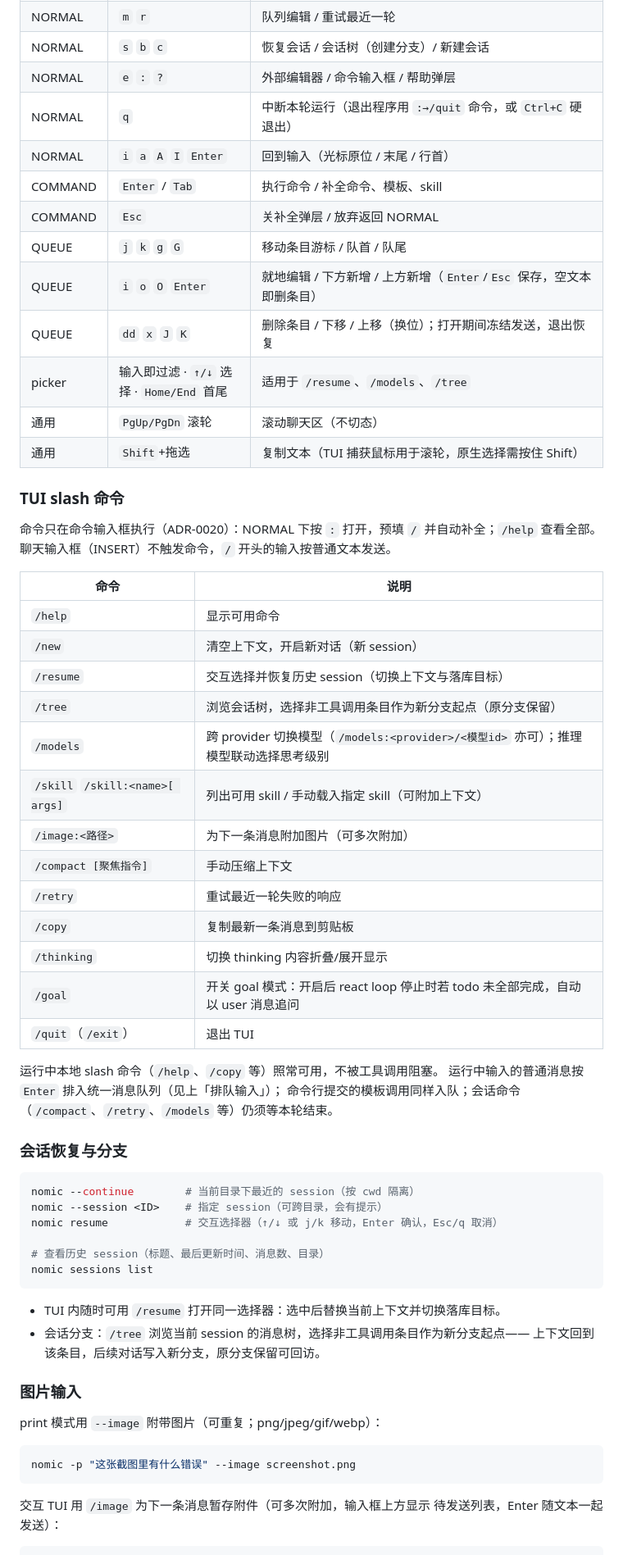
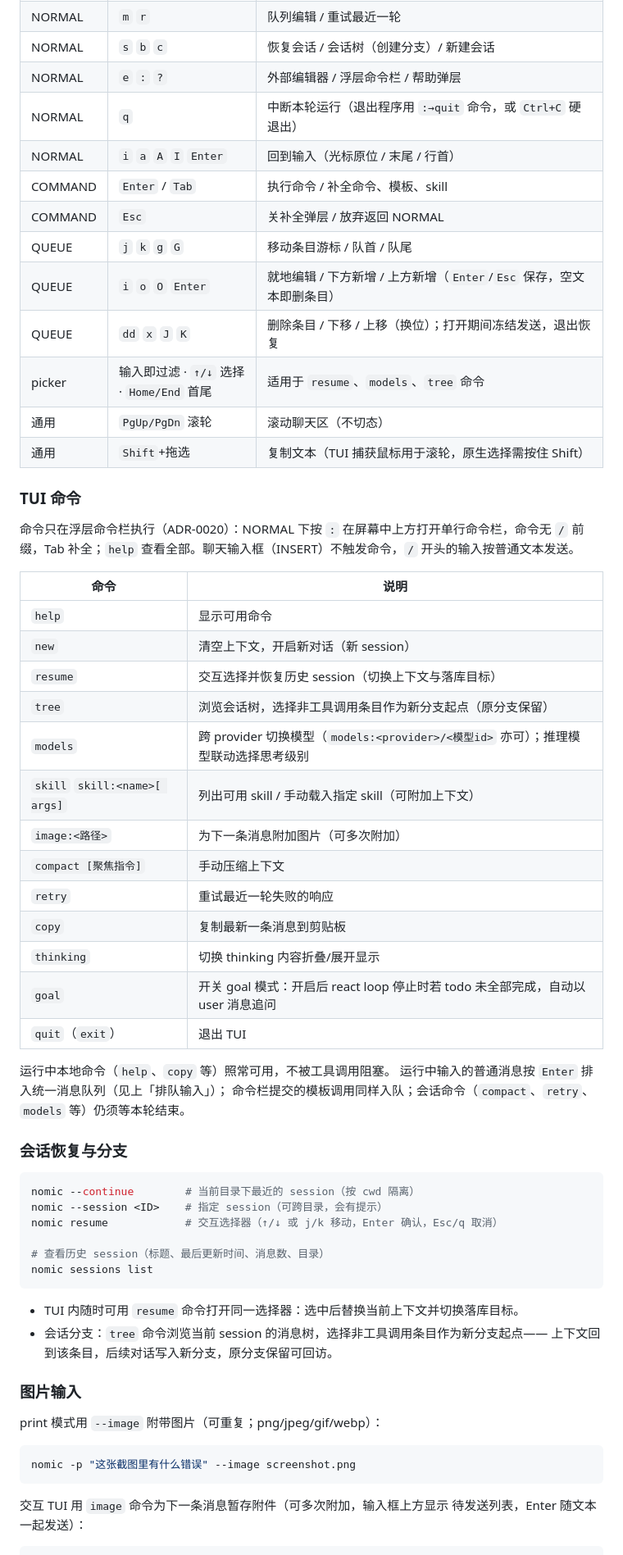
Before and after one commit to zineyu/nomic, a Markdown page: README.md, the part around one of its changes. Shown at 82% size. Drawn GitHub-style.

````diff
--- a/README.md
+++ b/README.md
@@ -133,41 +133,41 @@ nomic --cwd /path/to/project
 | NORMAL | `Y` | 直接复制最新一条消息 |
 | NORMAL | `m` `r` | 队列编辑 / 重试最近一轮 |
 | NORMAL | `s` `b` `c` | 恢复会话 / 会话树（创建分支）/ 新建会话 |
-| NORMAL | `e` `:` `?` | 外部编辑器 / 命令输入框 / 帮助弹层 |
-| NORMAL | `q` | 中断本轮运行（退出程序用 `:→/quit` 命令，或 `Ctrl+C` 硬退出） |
+| NORMAL | `e` `:` `?` | 外部编辑器 / 浮层命令栏 / 帮助弹层 |
+| NORMAL | `q` | 中断本轮运行（退出程序用 `:→quit` 命令，或 `Ctrl+C` 硬退出） |
 | NORMAL | `i` `a` `A` `I` `Enter` | 回到输入（光标原位 / 末尾 / 行首） |
 | COMMAND | `Enter` / `Tab` | 执行命令 / 补全命令、模板、skill |
 | COMMAND | `Esc` | 关补全弹层 / 放弃返回 NORMAL |
 | QUEUE | `j` `k` `g` `G` | 移动条目游标 / 队首 / 队尾 |
 | QUEUE | `i` `o` `O` `Enter` | 就地编辑 / 下方新增 / 上方新增（`Enter`/`Esc` 保存，空文本即删条目） |
 | QUEUE | `dd` `x` `J` `K` | 删除条目 / 下移 / 上移（换位）；打开期间冻结发送，退出恢复 |
-| picker | 输入即过滤 · `↑/↓` 选择 · `Home/End` 首尾 | 适用于 `/resume`、`/models`、`/tree` |
+| picker | 输入即过滤 · `↑/↓` 选择 · `Home/End` 首尾 | 适用于 `resume`、`models`、`tree` 命令 |
 | 通用 | `PgUp/PgDn` 滚轮 | 滚动聊天区（不切态） |
 | 通用 | `Shift`+拖选 | 复制文本（TUI 捕获鼠标用于滚轮，原生选择需按住 Shift） |
 
-### TUI slash 命令
+### TUI 命令
 
-命令只在命令输入框执行（ADR-0020）：NORMAL 下按 `:` 打开，预填 `/` 并自动补全；`/help` 查看全部。聊天输入框（INSERT）不触发命令，`/` 开头的输入按普通文本发送。
+命令只在浮层命令栏执行（ADR-0020）：NORMAL 下按 `:` 在屏幕中上方打开单行命令栏，命令无 `/` 前缀，Tab 补全；`help` 查看全部。聊天输入框（INSERT）不触发命令，`/` 开头的输入按普通文本发送。
 
 | 命令 | 说明 |
 | ---- | ---- |
-| `/help` | 显示可用命令 |
-| `/new` | 清空上下文，开启新对话（新 session） |
-| `/resume` | 交互选择并恢复历史 session（切换上下文与落库目标） |
-| `/tree` | 浏览会话树，选择非工具调用条目作为新分支起点（原分支保留） |
-| `/models` | 跨 provider 切换模型（`/models:<provider>/<模型id>` 亦可）；推理模型联动选择思考级别 |
-| `/skill` `/skill:<name>[ args]` | 列出可用 skill / 手动载入指定 skill（可附加上下文） |
-| `/image:<路径>` | 为下一条消息附加图片（可多次附加） |
-| `/compact [聚焦指令]` | 手动压缩上下文 |
-| `/retry` | 重试最近一轮失败的响应 |
-| `/copy` | 复制最新一条消息到剪贴板 |
-| `/thinking` | 切换 thinking 内容折叠/展开显示 |
-| `/goal` | 开关 goal 模式：开启后 react loop 停止时若 todo 未全部完成，自动以 user 消息追问 |
-| `/quit`（`/exit`） | 退出 TUI |
+| `help` | 显示可用命令 |
+| `new` | 清空上下文，开启新对话（新 session） |
+| `resume` | 交互选择并恢复历史 session（切换上下文与落库目标） |
+| `tree` | 浏览会话树，选择非工具调用条目作为新分支起点（原分支保留） |
+| `models` | 跨 provider 切换模型（`models:<provider>/<模型id>` 亦可）；推理模型联动选择思考级别 |
+| `skill` `skill:<name>[ args]` | 列出可用 skill / 手动载入指定 skill（可附加上下文） |
+| `image:<路径>` | 为下一条消息附加图片（可多次附加） |
+| `compact [聚焦指令]` | 手动压缩上下文 |
+| `retry` | 重试最近一轮失败的响应 |
+| `copy` | 复制最新一条消息到剪贴板 |
+| `thinking` | 切换 thinking 内容折叠/展开显示 |
+| `goal` | 开关 goal 模式：开启后 react loop 停止时若 todo 未全部完成，自动以 user 消息追问 |
+| `quit`（`exit`） | 退出 TUI |
 
-运行中本地 slash 命令（`/help`、`/copy` 等）照常可用，不被工具调用阻塞。
+运行中本地命令（`help`、`copy` 等）照常可用，不被工具调用阻塞。
 运行中输入的普通消息按 `Enter` 排入统一消息队列（见上「排队输入」）；
-命令行提交的模板调用同样入队；会话命令（`/compact`、`/retry`、`/models` 等）仍须等本轮结束。
+命令栏提交的模板调用同样入队；会话命令（`compact`、`retry`、`models` 等）仍须等本轮结束。
 
 ### 会话恢复与分支
 
@@ -180,8 +180,8 @@ nomic resume            # 交互选择器（↑/↓ 或 j/k 移动，Enter 确
 nomic sessions list
 ```
 
-- TUI 内随时可用 `/resume` 打开同一选择器：选中后替换当前上下文并切换落库目标。
-- 会话分支：`/tree` 浏览当前 session 的消息树，选择非工具调用条目作为新分支起点——
+- TUI 内随时可用 `resume` 命令打开同一选择器：选中后替换当前上下文并切换落库目标。
+- 会话分支：`tree` 命令浏览当前 session 的消息树，选择非工具调用条目作为新分支起点——
   上下文回到该条目，后续对话写入新分支，原分支保留可回访。
 
 ### 图片输入
@@ -192,7 +192,7 @@ print 模式用 `--image` 附带图片（可重复；png/jpeg/gif/webp）：
 nomic -p "这张截图里有什么错误" --image screenshot.png
 ```
 
-交互 TUI 用 `/image` 为下一条消息暂存附件（可多次附加，输入框上方显示
+交互 TUI 用 `image` 命令为下一条消息暂存附件（可多次附加，输入框上方显示
 待发送列表，Enter 随文本一起发送）：
 
 ```text
````
Also changed, not shown: other parts of README.md (+12 -12 lines), docs/adr/0020-dedicated-command-input.md (+52 -27 lines).
